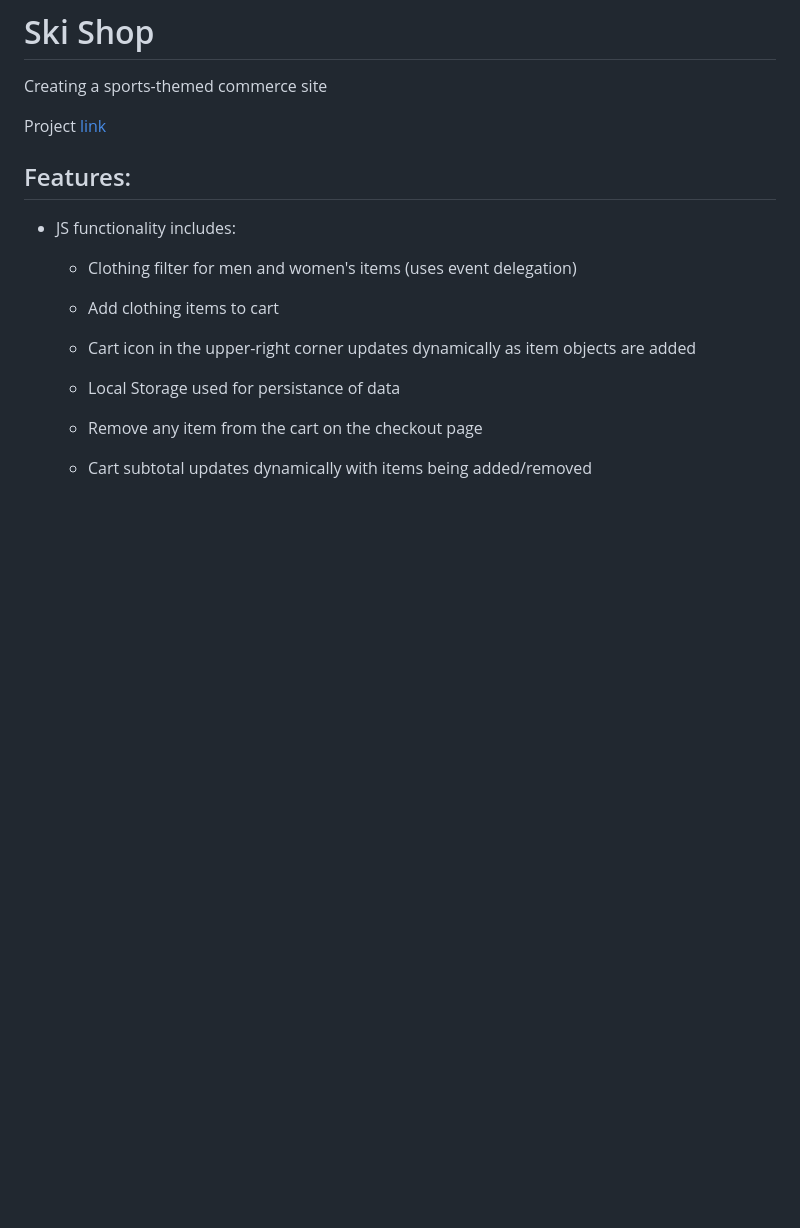
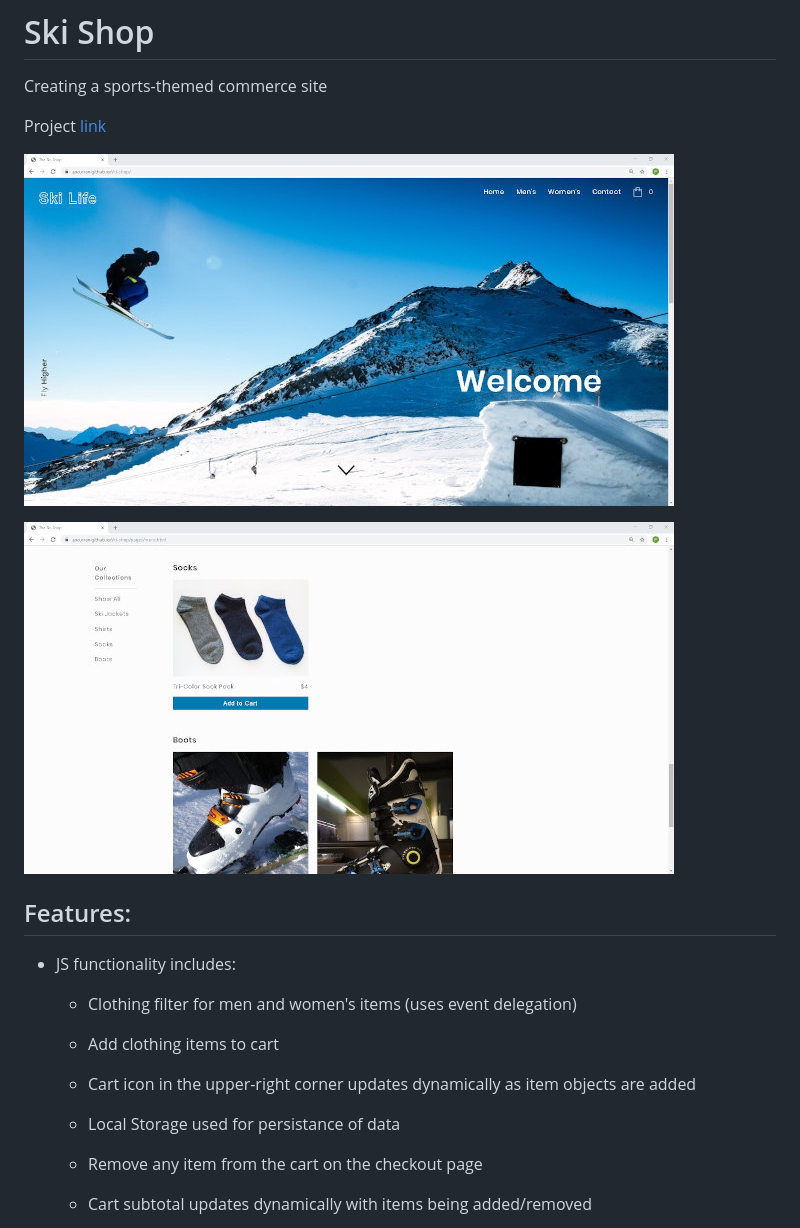
Before and after one commit to apcurran/ski-shop, a Markdown page: README.md, the part around the change. Rendered like a GitHub page; pictures changed too: images/ski-shop1.jpg (added), images/ski-shop2.jpg (added); blank space fills up the shorter version.

Commit message:
Added two imgs to README

```diff
--- a/README.md
+++ b/README.md
@@ -2,6 +2,10 @@
 Creating a sports-themed commerce site
 
 Project [link](https://apcurran.github.io/ski-shop/)
+
+![Ski Shop Hero Section](https://github.com/apcurran/ski-shop/blob/master/images/ski-shop1.jpg)
+
+![Ski Shop Items](https://github.com/apcurran/ski-shop/blob/master/images/ski-shop2.jpg)
 
 ## Features:
 
```
